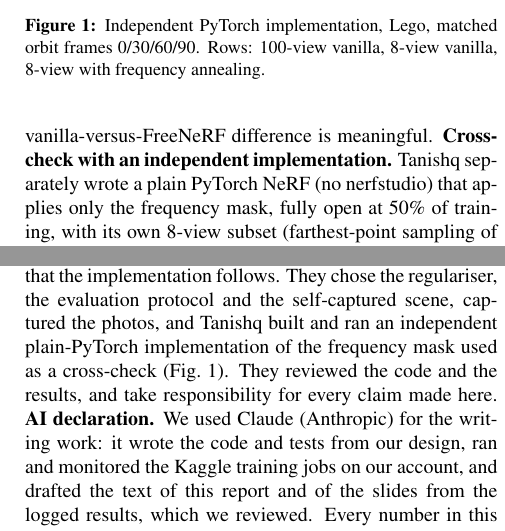
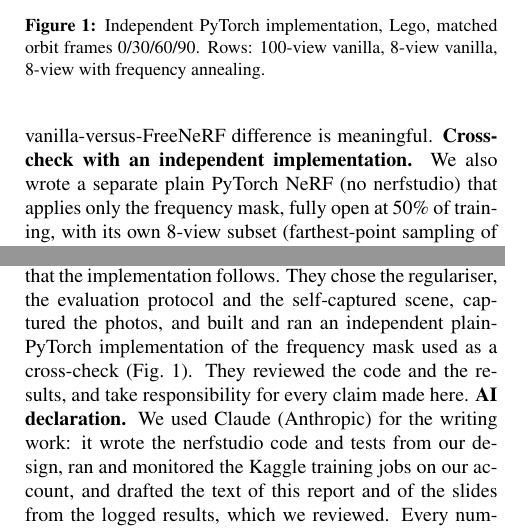
Before and after one commit to warismittal/freenerf-nerfstudio, a LaTeX paper (report/main.tex, which reads report/sections/analysis.tex, report/sections/declarations.tex): two parts of the columns of pages 3 and 4 of 4, joined at a grey line, cut so that both start at the same text. Compiled offline with pdfLaTeX; a LaTeX package or settings file that is missing is left out.

Commit message:
Cross-check implementation credited to Waris and Tanishq; AI declaration scoped to the nerfstudio code
Co-Authored-By: Claude Opus 5.5 <noreply@anthropic.com>
Claude-Session: https://claude.ai/code/session_01VNbrMdq7fPHSCfakYbRZJ2

```diff
--- a/report/sections/analysis.tex
+++ b/report/sections/analysis.tex
@@ -3,7 +3,7 @@
 \textbf{Where FreeNeRF does not help.} PSNR rewards getting the low frequencies right, LPIPS rewards sharp texture. Annealing the positional encoding removes high-frequency noise but also delays fine detail, so at a short training budget a PSNR gain need not come with an LPIPS gain; on Lego, LPIPS moves from \LegoALpips{} (vanilla) to \LegoDLpips{} (FreeNeRF). With \Iters{} iterations the mask is fully open only for the last 30\% of training; the paper trains much longer, so part of its LPIPS gain is likely a budget effect that we cannot test here.
 \textbf{A collapse that is not about sparsity: Chair.} With the default white background, all three Chair runs, including the 100-view reference, converged to an \emph{empty} field: the training loss flattened at the value of predicting white everywhere by step $\sim$1.4k, and the renders were blank (identical 14.13\,dB for every arm). Chair covers about 16\% of each image, so ``everything is background'' is a strong local minimum for a ReLU MLP with a white background. Training Chair against a random background colour (ground-truth alpha kept, both predictions and targets blended with the same random colour) removes that minimum. The failed runs are kept in the repository as evidence; both arms of Chair share the fix, so the comparison stays paired.
 \textbf{Self-captured scene.} COLMAP registered \RealRegistered{} photos, below the 95\% acceptance threshold we had set; the scene contains a glossy, nearly texture-less laptop screen, which gives SIFT few reliable matches. The scene also violates NeRF-synthetic's assumptions (unbounded clutter, a reflective screen, auto-exposure changes), so its absolute PSNR is not comparable with the synthetic scenes; only the paired vanilla-versus-FreeNeRF difference is meaningful.
-\textbf{Cross-check with an independent implementation.} Tanishq separately wrote a plain PyTorch NeRF (no nerfstudio) that applies only the frequency mask, fully open at 50\% of training, with its own 8-view subset (farthest-point sampling of camera centres) 512 rays per step and 75k training steps. Figure~\ref{fig:crosscheck} shows a matched orbit on Lego (seed 42): the 8-view vanilla model leaves floaters above the bucket, the annealed model removes most of them, and the 100-view model is sharpest. The qualitative effect therefore holds in a second code base with a different split. \CrossLegoText
+\textbf{Cross-check with an independent implementation.} We also wrote a separate plain PyTorch NeRF (no nerfstudio) that applies only the frequency mask, fully open at 50\% of training, with its own 8-view subset (farthest-point sampling of camera centres) 512 rays per step and 75k training steps. Figure~\ref{fig:crosscheck} shows a matched orbit on Lego (seed 42): the 8-view vanilla model leaves floaters above the bucket, the annealed model removes most of them, and the 100-view model is sharpest. The qualitative effect therefore holds in a second code base with a different split. \CrossLegoText
 \begin{figure}[t]\centering
 \includegraphics[width=\linewidth]{crosscheck_lego.png}
 \caption{Independent PyTorch implementation, Lego, matched orbit frames 0/30/60/90. Rows: 100-view vanilla, 8-view vanilla, 8-view with frequency annealing.}
--- a/report/sections/declarations.tex
+++ b/report/sections/declarations.tex
@@ -4,5 +4,5 @@
 \textbf{Scope.} Two synthetic objects with white backgrounds; one regulariser and one comparator; default hyper-parameters from the paper, not tuned for nerfstudio.
 
 \section{Contribution statement and AI declaration}
-\textbf{Contributions.} \emph{Waris (1024170155) and Tanishq (1024170156)} designed the project: the problem framing and proposal, the detailed module-by-module mapping of what to build, and the explanation flowcharts of the pipeline (data split, method, evaluation, hypotheses and controls) that the implementation follows. They chose the regulariser, the evaluation protocol and the self-captured scene, captured the photos, and Tanishq built and ran an independent plain-PyTorch implementation of the frequency mask used as a cross-check (Fig.~\ref{fig:crosscheck}). They reviewed the code and the results, and take responsibility for every claim made here.
-\textbf{AI declaration.} We used Claude (Anthropic) for the writing work: it wrote the code and tests from our design, ran and monitored the Kaggle training jobs on our account, and drafted the text of this report and of the slides from the logged results, which we reviewed. Every number in this report is produced by \texttt{run\_all.sh} from the run logs committed to the public repository; no number was typed by hand.
+\textbf{Contributions.} \emph{Waris (1024170155) and Tanishq (1024170156)} designed the project: the problem framing and proposal, the detailed module-by-module mapping of what to build, and the explanation flowcharts of the pipeline (data split, method, evaluation, hypotheses and controls) that the implementation follows. They chose the regulariser, the evaluation protocol and the self-captured scene, captured the photos, and built and ran an independent plain-PyTorch implementation of the frequency mask used as a cross-check (Fig.~\ref{fig:crosscheck}). They reviewed the code and the results, and take responsibility for every claim made here.
+\textbf{AI declaration.} We used Claude (Anthropic) for the writing work: it wrote the nerfstudio code and tests from our design, ran and monitored the Kaggle training jobs on our account, and drafted the text of this report and of the slides from the logged results, which we reviewed. Every number in this report is produced by \texttt{run\_all.sh} from the run logs committed to the public repository; no number was typed by hand.
```
Also changed, not shown: README.md, crosscheck_pytorch/README.md, 1 other file.
